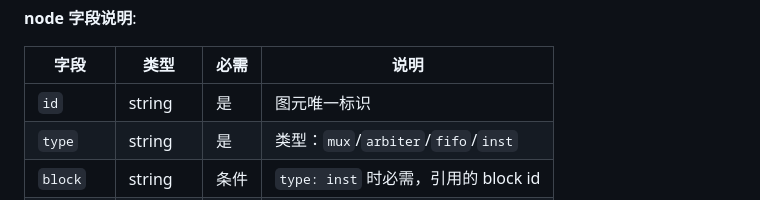
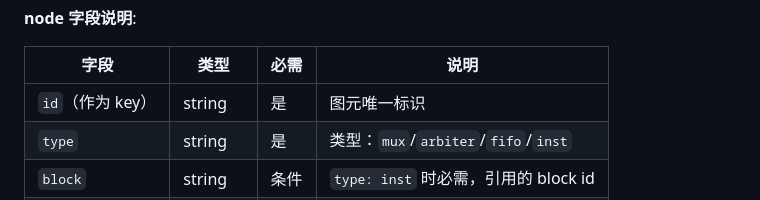
Before and after one commit to invisiblewei/uuarchml, a Markdown page: docs/DESIGN.md, the part around the change. Rendered like a GitHub page.

Commit message:
docs: change nodes from list to dict format, id as key

```diff
--- a/docs/DESIGN.md
+++ b/docs/DESIGN.md
@@ -179,7 +179,7 @@ interfaces:
 
 | 字段 | 类型 | 必需 | 说明 |
 |------|------|------|------|
-| `id` | string | 是 | 图元唯一标识 |
+| `id`（作为 key） | string | 是 | 图元唯一标识 |
 | `type` | string | 是 | 类型：`mux`/`arbiter`/`fifo`/`inst` |
 | `block` | string | 条件 | `type: inst` 时必需，引用的 block id |
 | `inputs` | number | 条件 | `type: mux` 时可选，输入路数 |
```
